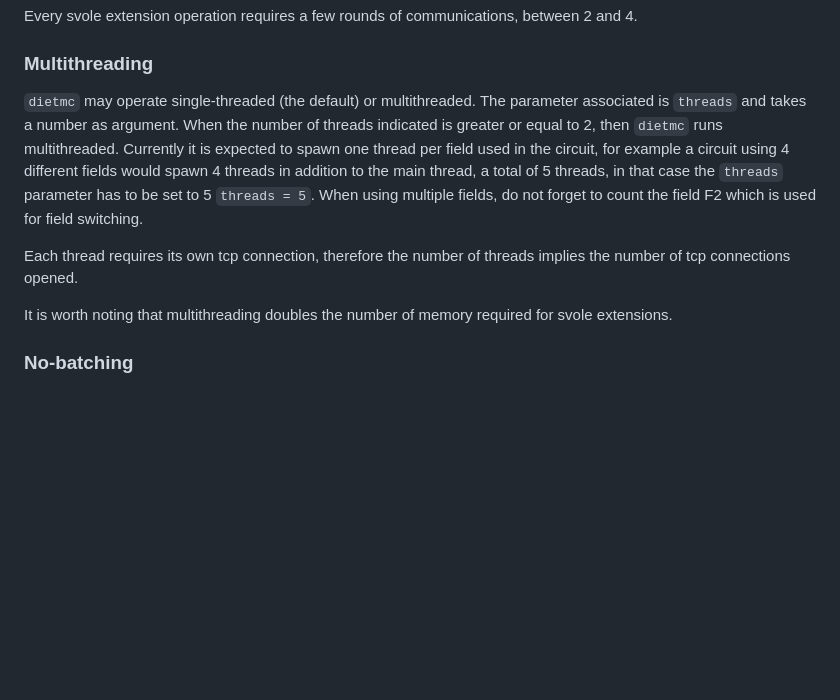
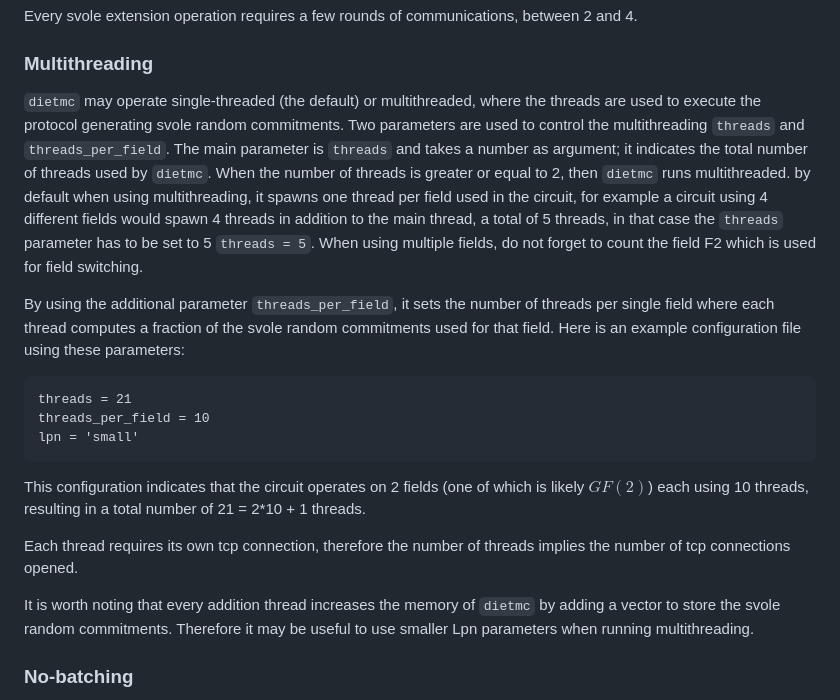
Before and after one commit to GaloisInc/swanky, a Markdown page: diet-mac-and-cheese/README.md, the part around the change. GitHub-like rendering; blank space fills up the shorter version.

Commit message:
Update README with new parameter for multithreading

````diff
--- a/diet-mac-and-cheese/README.md
+++ b/diet-mac-and-cheese/README.md
@@ -92,18 +92,34 @@ Every svole extension operation requires a few rounds of communications, between
 
 ### Multithreading
 
-`dietmc` may operate single-threaded (the default) or multithreaded.
-The parameter associated is `threads` and takes a number as argument.
-When the number of threads indicated is greater or equal to 2, then `dietmc` runs multithreaded.
-Currently it is expected to spawn one thread per field used in the circuit, for example a circuit using
-4 different fields would spawn 4 threads in addition to the main thread, a total of 5 threads,
-in that case the `threads` parameter has to be set to 5 `threads = 5`.
+`dietmc` may operate single-threaded (the default) or multithreaded, where the threads are used to
+execute the protocol generating svole random commitments.
+Two parameters are used to control the multithreading `threads` and `threads_per_field`.
+The main parameter is `threads` and takes a number as argument; it indicates the total number of
+threads used by `dietmc`.
+When the number of threads is greater or equal to 2, then `dietmc` runs multithreaded.
+by default when using multithreading, it spawns one thread per field used in the circuit,
+for example a circuit using 4 different fields would spawn 4 threads in addition to the main thread,
+a total of 5 threads, in that case the `threads` parameter has to be set to 5 `threads = 5`.
 When using multiple fields, do not forget to count the field F2 which is used for field switching.
+
+By using the additional parameter `threads_per_field`, it sets the number of threads per single field
+where each thread computes a fraction of the svole random commitments used for that field.
+Here is an example configuration file using these parameters:
+```
+threads = 21
+threads_per_field = 10
+lpn = 'small'
+```
+This configuration indicates that the circuit operates on 2 fields (one of which is likely $`GF(2)`$)
+each using 10 threads, resulting in a total number of 21 = 2*10 + 1 threads.
 
 Each thread requires its own tcp connection, therefore the number of threads implies the number
 of tcp connections opened.
 
-It is worth noting that multithreading doubles the number of memory required for svole extensions.
+It is worth noting that every addition thread increases the memory of `dietmc` by adding a vector
+to store the svole random commitments. Therefore it may be useful to use smaller Lpn parameters
+when running multithreading.
 
 ### No-batching
 
````
